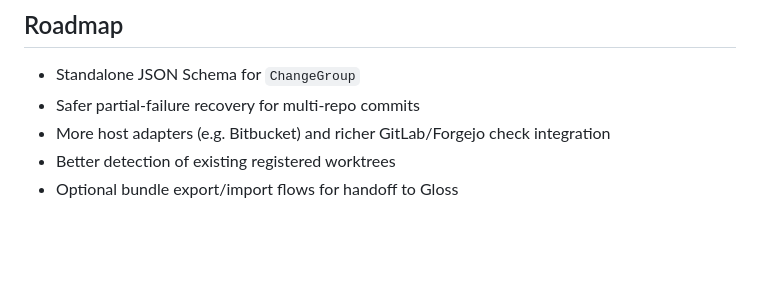
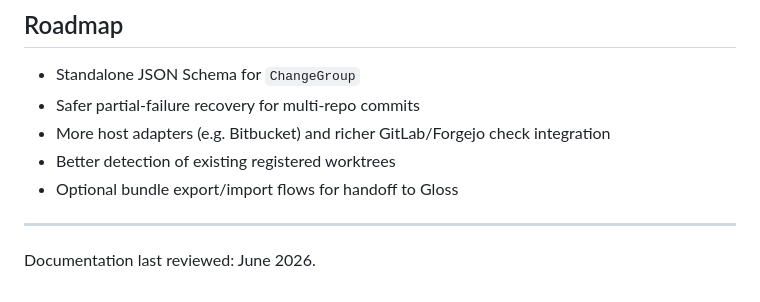
Before and after one commit to knit-cli/knit, a Markdown page: README.md, the part around the change. GitHub-like rendering; blank space fills up the shorter version.

```diff
--- a/README.md
+++ b/README.md
@@ -688,3 +688,7 @@ See [docs/architecture.md](docs/architecture.md) for the module boundaries and t
 - More host adapters (e.g. Bitbucket) and richer GitLab/Forgejo check integration
 - Better detection of existing registered worktrees
 - Optional bundle export/import flows for handoff to Gloss
+
+---
+
+Documentation last reviewed: June 2026.
```
